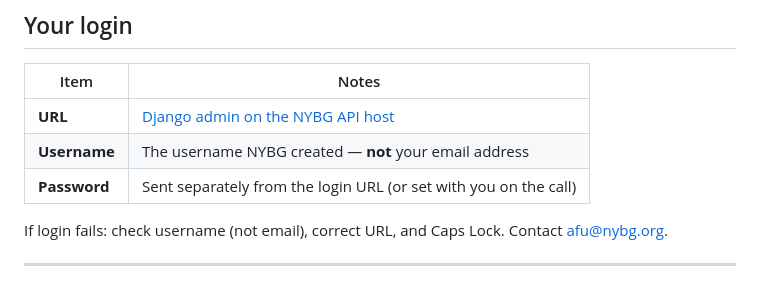
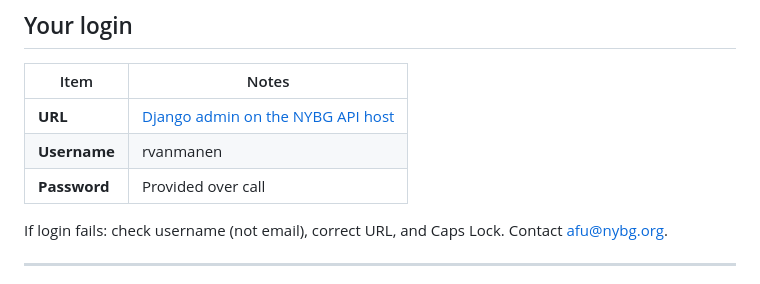
Before and after one commit to NYBG-Conservation/tff-website, a Markdown page: docs/EXTERNAL_ADMIN_INTRO.md, the part around the change. Rendered like a GitHub page.

Commit message:
Update credentials in EXTERNAL_ADMIN_INTRO.md

```diff
--- a/docs/EXTERNAL_ADMIN_INTRO.md
+++ b/docs/EXTERNAL_ADMIN_INTRO.md
@@ -19,8 +19,8 @@ It is **not** the Living Collections / on-site research application. Approval to
 | Item | Notes |
 |------|--------|
 | **URL** | [Django admin on the NYBG API host](http://54.224.235.107:8000/admin/login/?next=/admin/)|
-| **Username** | The username NYBG created — **not** your email address |
-| **Password** | Sent separately from the login URL (or set with you on the call) |
+| **Username** | rvanmanen |
+| **Password** | Provided over call |
 
 If login fails: check username (not email), correct URL, and Caps Lock. Contact [afu@nybg.org](mailto:afu@nybg.org).
 
```
